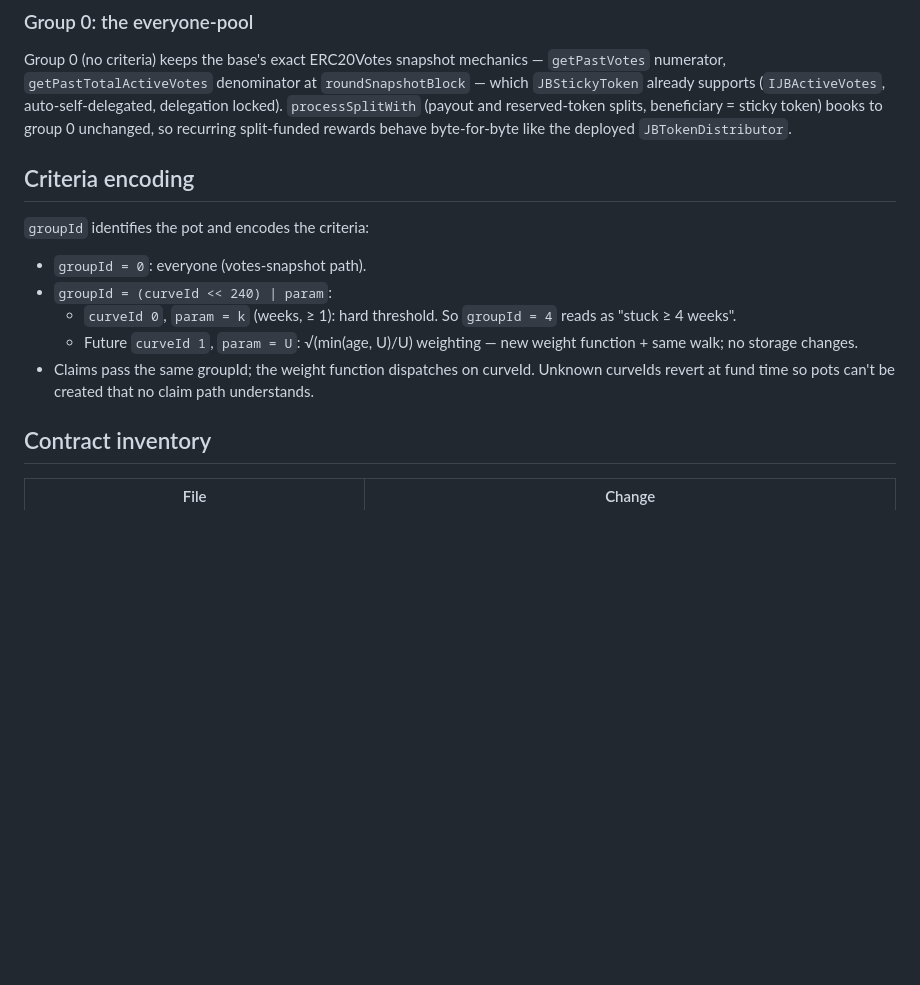
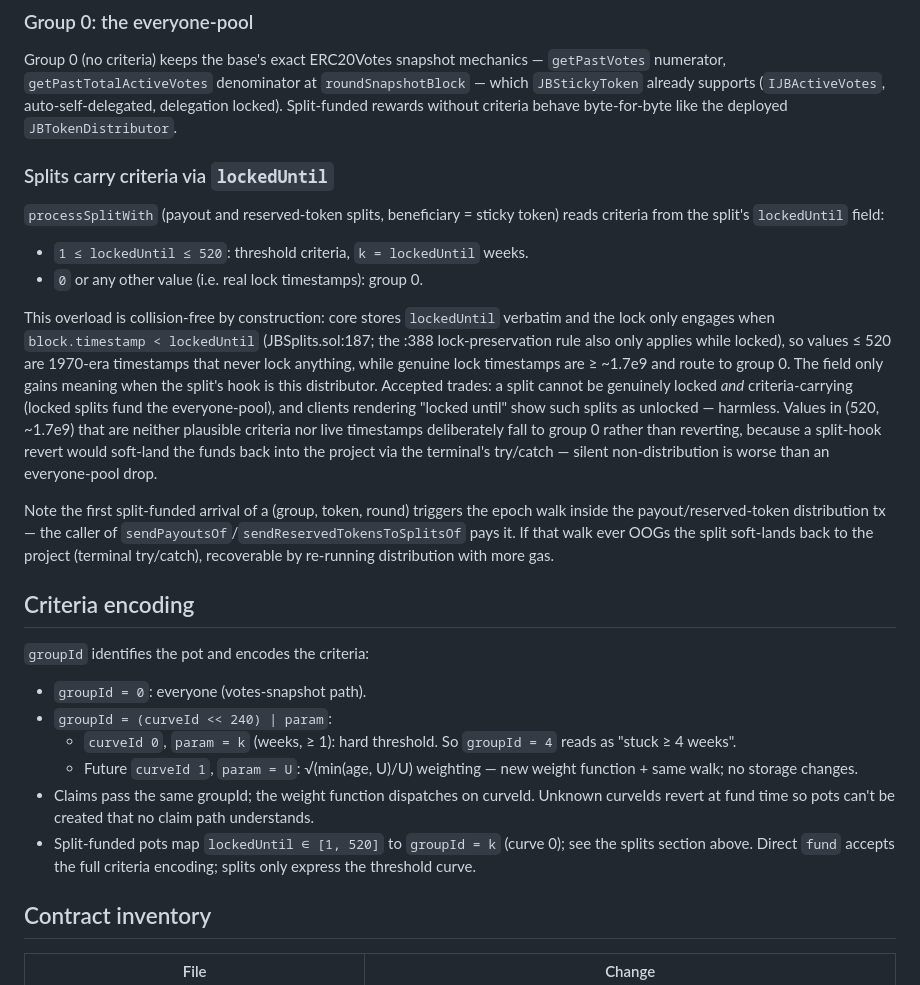
Before and after one commit to mejango/jbsticky, a Markdown page: docs/specs/2026-08-12-sticky-distributor-design.md, the part around the change. Rendered like a GitHub page; blank space fills up the shorter version.

Commit message:
docs: sticky distributor — splits carry criteria via lockedUntil overload
Co-Authored-By: Claude Fable 5 <noreply@anthropic.com>

```diff
--- a/docs/specs/2026-08-12-sticky-distributor-design.md
+++ b/docs/specs/2026-08-12-sticky-distributor-design.md
@@ -112,10 +112,36 @@ therefore enforce `k ≥ 1` (revert otherwise).
 Group 0 (no criteria) keeps the base's exact ERC20Votes snapshot mechanics —
 `getPastVotes` numerator, `getPastTotalActiveVotes` denominator at
 `roundSnapshotBlock` — which `JBStickyToken` already supports (`IJBActiveVotes`,
-auto-self-delegated, delegation locked). `processSplitWith` (payout and
-reserved-token splits, beneficiary = sticky token) books to group 0 unchanged,
-so recurring split-funded rewards behave byte-for-byte like the deployed
-`JBTokenDistributor`.
+auto-self-delegated, delegation locked). Split-funded rewards without criteria
+behave byte-for-byte like the deployed `JBTokenDistributor`.
+
+### Splits carry criteria via `lockedUntil`
+
+`processSplitWith` (payout and reserved-token splits, beneficiary = sticky
+token) reads criteria from the split's `lockedUntil` field:
+
+- `1 ≤ lockedUntil ≤ 520`: threshold criteria, `k = lockedUntil` weeks.
+- `0` or any other value (i.e. real lock timestamps): group 0.
+
+This overload is collision-free by construction: core stores `lockedUntil`
+verbatim and the lock only engages when `block.timestamp < lockedUntil`
+(JBSplits.sol:187; the :388 lock-preservation rule also only applies while
+locked), so values ≤ 520 are 1970-era timestamps that never lock anything,
+while genuine lock timestamps are ≥ ~1.7e9 and route to group 0. The field
+only gains meaning when the split's hook is this distributor. Accepted trades:
+a split cannot be genuinely locked *and* criteria-carrying (locked splits fund
+the everyone-pool), and clients rendering "locked until" show such splits as
+unlocked — harmless. Values in (520, ~1.7e9) that are neither plausible
+criteria nor live timestamps deliberately fall to group 0 rather than
+reverting, because a split-hook revert would soft-land the funds back into the
+project via the terminal's try/catch — silent non-distribution is worse than
+an everyone-pool drop.
+
+Note the first split-funded arrival of a (group, token, round) triggers the
+epoch walk inside the payout/reserved-token distribution tx — the caller of
+`sendPayoutsOf`/`sendReservedTokensToSplitsOf` pays it. If that walk ever OOGs
+the split soft-lands back to the project (terminal try/catch), recoverable by
+re-running distribution with more gas.
 
 ## Criteria encoding
 
@@ -130,6 +156,9 @@ so recurring split-funded rewards behave byte-for-byte like the deployed
 - Claims pass the same groupId; the weight function dispatches on curveId.
   Unknown curveIds revert at fund time so pots can't be created that no claim
   path understands.
+- Split-funded pots map `lockedUntil ∈ [1, 520]` to `groupId = k` (curve 0);
+  see the splits section above. Direct `fund` accepts the full criteria
+  encoding; splits only express the threshold curve.
 
 ## Contract inventory
 
```
